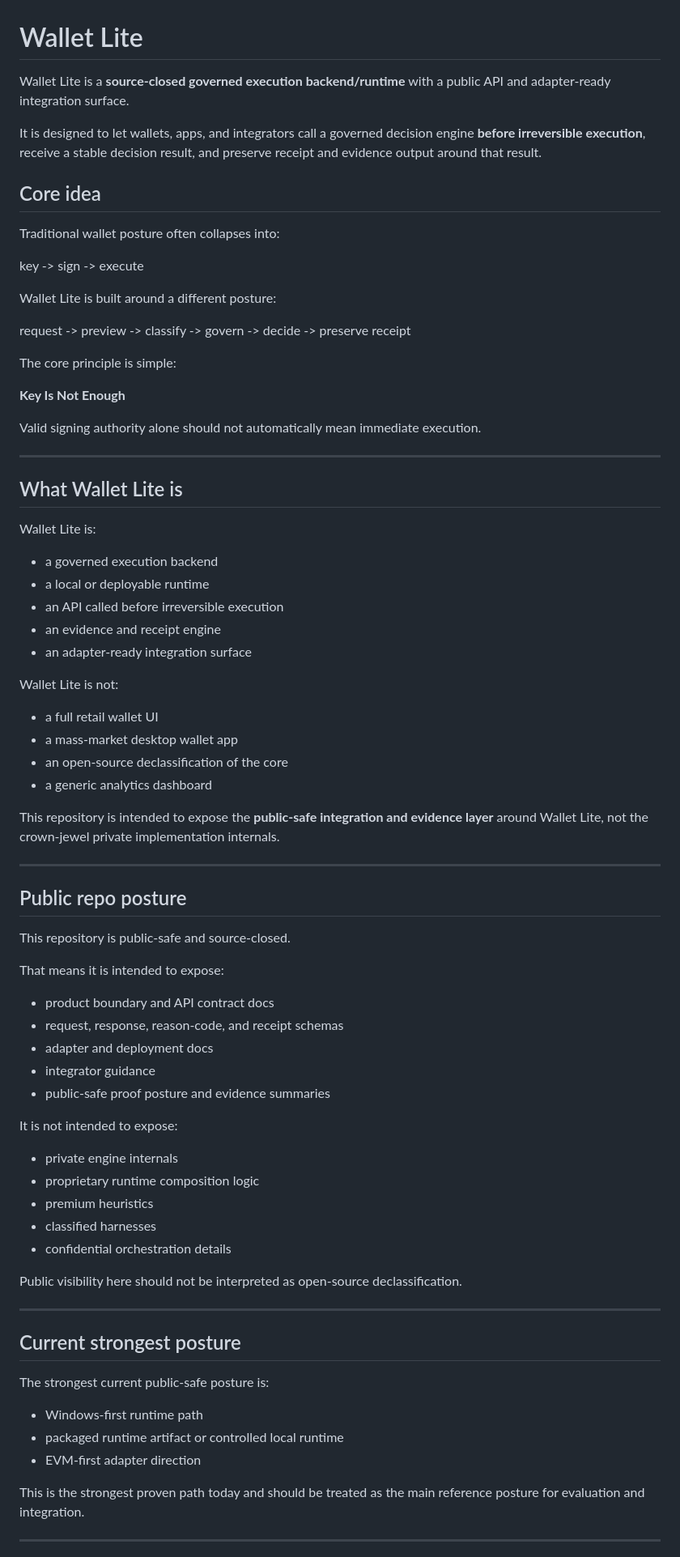
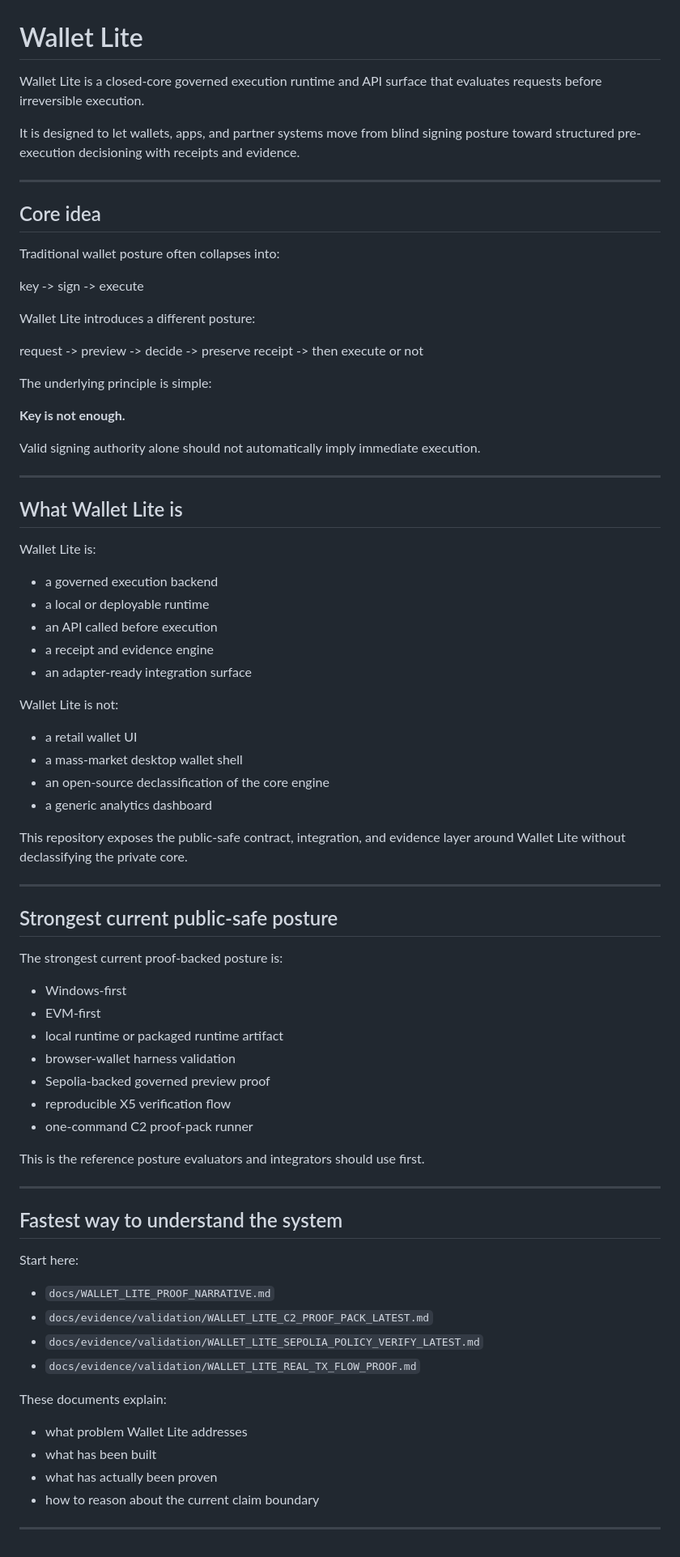
Before and after one commit to VerifywithAION/aion-guard-lite, a Markdown page: README.md, the part around one of its changes. Shown at 81% size. Rendered like a GitHub page.

```diff
--- a/README.md
+++ b/README.md
@@ -1,8 +1,10 @@
 # Wallet Lite
 
-Wallet Lite is a **source-closed governed execution backend/runtime** with a public API and adapter-ready integration surface.
+Wallet Lite is a closed-core governed execution runtime and API surface that evaluates requests before irreversible execution.
 
-It is designed to let wallets, apps, and integrators call a governed decision engine **before irreversible execution**, receive a stable decision result, and preserve receipt and evidence output around that result.
+It is designed to let wallets, apps, and partner systems move from blind signing posture toward structured pre-execution decisioning with receipts and evidence.
+
+---
 
 ## Core idea
 
@@ -10,15 +12,15 @@ Traditional wallet posture often collapses into:
 
 key -> sign -> execute
 
-Wallet Lite is built around a different posture:
+Wallet Lite introduces a different posture:
 
-request -> preview -> classify -> govern -> decide -> preserve receipt
+request -> preview -> decide -> preserve receipt -> then execute or not
 
-The core principle is simple:
+The underlying principle is simple:
 
-**Key Is Not Enough**
+**Key is not enough.**
 
-Valid signing authority alone should not automatically mean immediate execution.
+Valid signing authority alone should not automatically imply immediate execution.
 
 ---
 
@@ -28,54 +30,51 @@ Wallet Lite is:
 
 - a governed execution backend
 - a local or deployable runtime
-- an API called before irreversible execution
-- an evidence and receipt engine
+- an API called before execution
+- a receipt and evidence engine
 - an adapter-ready integration surface
 
 Wallet Lite is not:
 
-- a full retail wallet UI
-- a mass-market desktop wallet app
-- an open-source declassification of the core
+- a retail wallet UI
+- a mass-market desktop wallet shell
+- an open-source declassification of the core engine
 - a generic analytics dashboard
 
-This repository is intended to expose the **public-safe integration and evidence layer** around Wallet Lite, not the crown-jewel private implementation internals.
+This repository exposes the public-safe contract, integration, and evidence layer around Wallet Lite without declassifying the private core.
 
 ---
 
-## Public repo posture
+## Strongest current public-safe posture
 
-This repository is public-safe and source-closed.
+The strongest current proof-backed posture is:
 
-That means it is intended to expose:
+- Windows-first
+- EVM-first
+- local runtime or packaged runtime artifact
+- browser-wallet harness validation
+- Sepolia-backed governed preview proof
+- reproducible X5 verification flow
+- one-command C2 proof-pack runner
 
-- product boundary and API contract docs
-- request, response, reason-code, and receipt schemas
-- adapter and deployment docs
-- integrator guidance
-- public-safe proof posture and evidence summaries
-
-It is not intended to expose:
-
-- private engine internals
-- proprietary runtime composition logic
-- premium heuristics
-- classified harnesses
-- confidential orchestration details
-
-Public visibility here should not be interpreted as open-source declassification.
+This is the reference posture evaluators and integrators should use first.
 
 ---
 
-## Current strongest posture
+## Fastest way to understand the system
 
-The strongest current public-safe posture is:
+Start here:
 
-- Windows-first runtime path
-- packaged runtime artifact or controlled local runtime
-- EVM-first adapter direction
+- `docs/WALLET_LITE_PROOF_NARRATIVE.md`
+- `docs/evidence/validation/WALLET_LITE_C2_PROOF_PACK_LATEST.md`
+- `docs/evidence/validation/WALLET_LITE_SEPOLIA_POLICY_VERIFY_LATEST.md`
+- `docs/evidence/validation/WALLET_LITE_REAL_TX_FLOW_PROOF.md`
 
-This is the strongest proven path today and should be treated as the main reference posture for evaluation and integration.
+These documents explain:
+- what problem Wallet Lite addresses
+- what has been built
+- what has actually been proven
+- how to reason about the current claim boundary
 
 ---
 
```
Also changed, not shown: other parts of README.md (+68 -71 lines).
